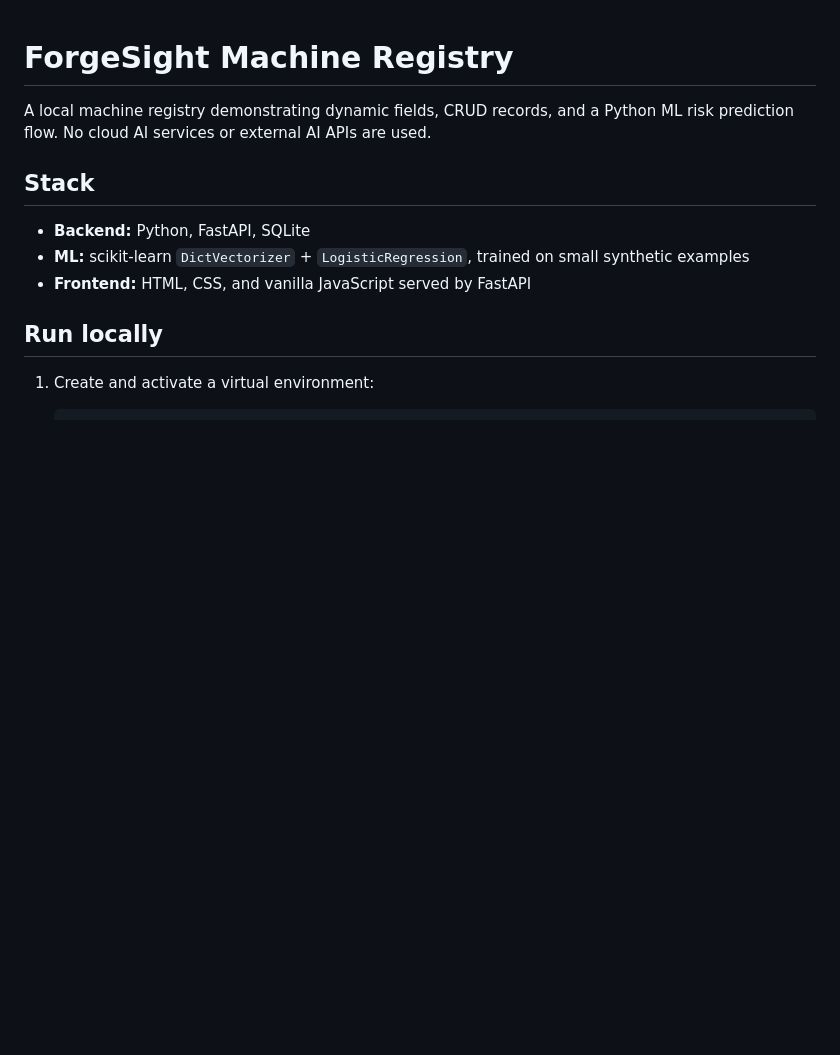
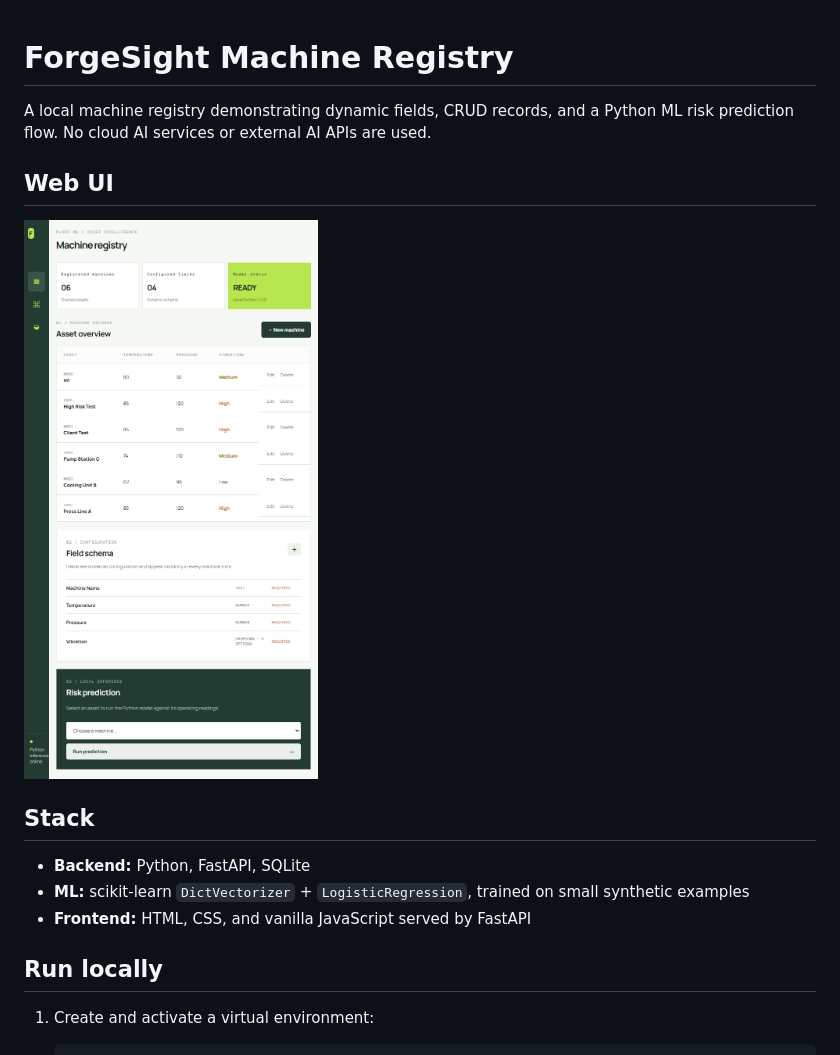
Before and after one commit to Megha-BB/Dynamic-machine-data-management-locallrisk-prediction-, a Markdown page: README.md, the part around the change. Drawn GitHub-style; pictures changed too: screenshots/forge-sight-ui.png (added); blank space fills up the shorter version.

Commit message:
Add web UI screenshot to README

```diff
--- a/README.md
+++ b/README.md
@@ -1,6 +1,10 @@
 # ForgeSight Machine Registry
 
 A local machine registry demonstrating dynamic fields, CRUD records, and a Python ML risk prediction flow. No cloud AI services or external AI APIs are used.
+
+## Web UI
+
+![ForgeSight machine registry dashboard](screenshots/forge-sight-ui.png)
 
 ## Stack
 
```
